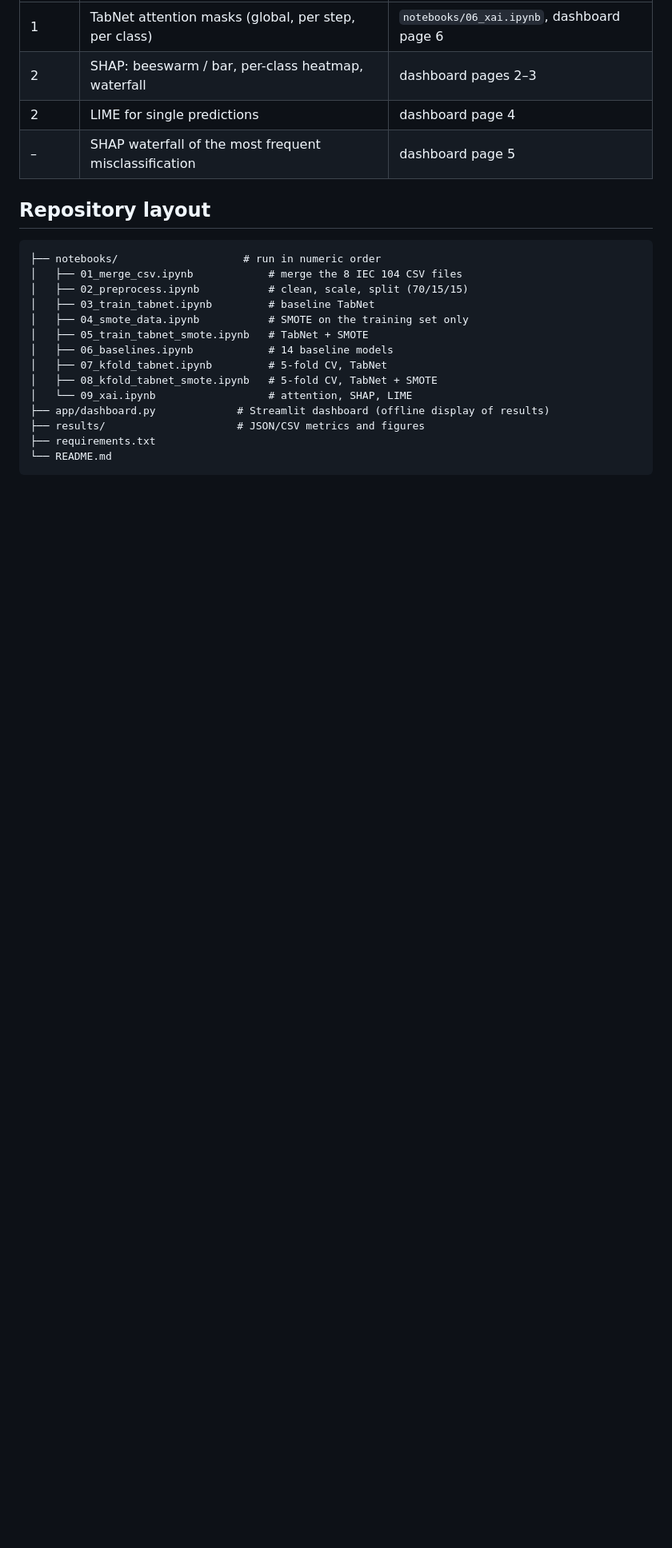
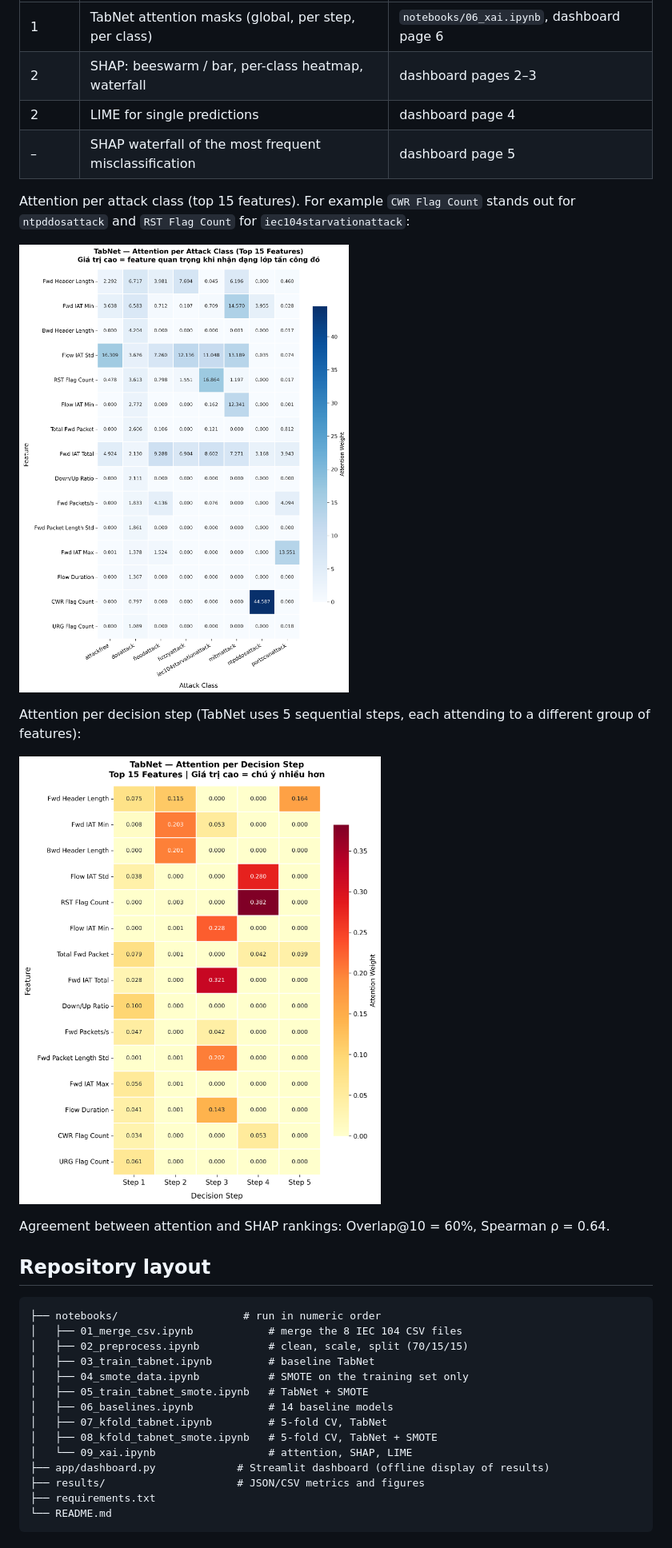
Before and after one commit to thanhduy3008/ids-tabnet-xai-iec104, a Markdown page: README.md, the part around one of its changes. Shown at 80% size. GitHub-like rendering; pictures changed too: results/figures/att_per_class.png (added), results/figures/att_per_step.png (added); blank space fills up the shorter version.

Commit message:
Add results: metrics, model comparison, K-fold and figures
- final_model_comparison.csv (16 models; TabNet + SMOTE row corrected)
- results_tabnet_smote_single_split.json, kfold_tabnet_results.json
- confusion matrix and attention figures, embedded in README

```diff
--- a/README.md
+++ b/README.md
@@ -64,6 +70,16 @@ Held-out test set (47,996 flows), single split:
 | 2 | SHAP: beeswarm / bar, per-class heatmap, waterfall | dashboard pages 2–3 |
 | 2 | LIME for single predictions | dashboard page 4 |
 | – | SHAP waterfall of the most frequent misclassification | dashboard page 5 |
+
+Attention per attack class (top 15 features). For example `CWR Flag Count` stands out for `ntpddosattack` and `RST Flag Count` for `iec104starvationattack`:
+
+![TabNet attention per attack class](results/figures/att_per_class.png)
+
+Attention per decision step (TabNet uses 5 sequential steps, each attending to a different group of features):
+
+![TabNet attention per decision step](results/figures/att_per_step.png)
+
+Agreement between attention and SHAP rankings: Overlap@10 = 60%, Spearman ρ = 0.64.
 
 ## Repository layout
 
```
Also changed, not shown: other parts of README.md (+6 -0 lines), results/figures/confusion_matrix_tabnet_smote.png (added), 3 other files.
